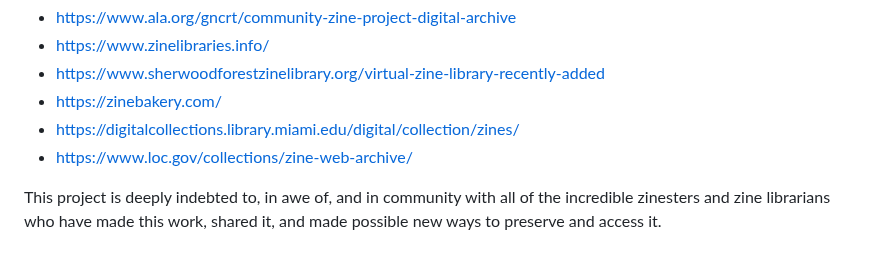
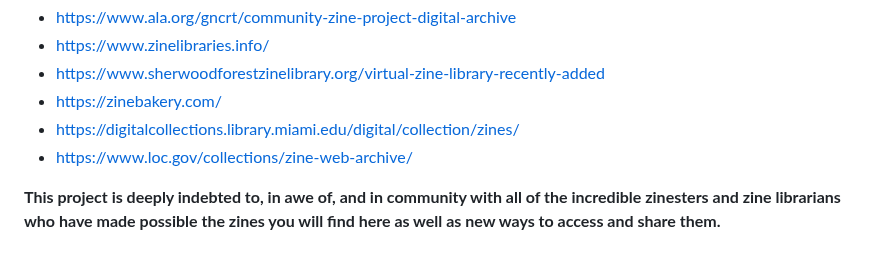
Before and after one commit to HannahNT123/library_zines, a Markdown page: README.md, the part around the change. GitHub-like rendering.

```diff
--- a/README.md
+++ b/README.md
@@ -117,4 +117,4 @@ The zines in this collection were sourced from a number of online repositories,
 -  https://digitalcollections.library.miami.edu/digital/collection/zines/
 -  https://www.loc.gov/collections/zine-web-archive/
 
-This project is deeply indebted to, in awe of, and in community with all of the incredible zinesters and zine librarians who have made this work, shared it, and made possible new ways to preserve and access it.
+**This project is deeply indebted to, in awe of, and in community with all of the incredible zinesters and zine librarians who have made possible the zines you will find here as well as new ways to access and share them.**
```
